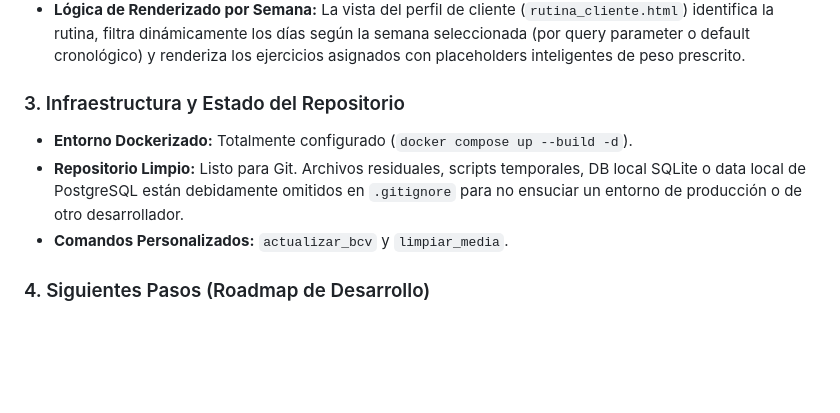
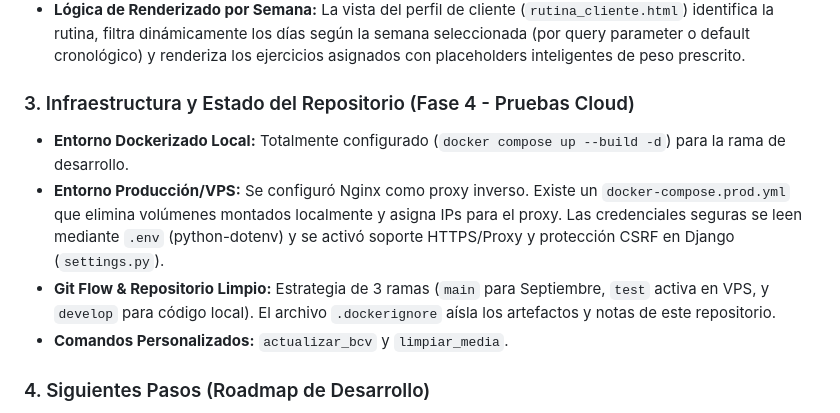
Before and after one commit to chui24/invicta-gym, a Markdown page: HANDOFF.md, the part around the change. Drawn GitHub-style; blank space fills up the shorter version.

```diff
--- a/HANDOFF.md
+++ b/HANDOFF.md
@@ -22,9 +22,10 @@ Si estás leyendo esto, acabas de ser inicializado en una nueva computadora para
 *   **Motor Biométrico de Inasistencias (Lookback Algorithm):** El endpoint `/api/validar_rostro/` determina exactamente qué "Día de Rutina" le corresponde al cliente cruzando fechas. Además, busca hasta 7 días atrás si el cliente se ausentó en una fecha agendada, disparando un **Badge de Alarma Naranja** instantáneo en el Dashboard de Recepción.
 *   **Lógica de Renderizado por Semana:** La vista del perfil de cliente (`rutina_cliente.html`) identifica la rutina, filtra dinámicamente los días según la semana seleccionada (por query parameter o default cronológico) y renderiza los ejercicios asignados con placeholders inteligentes de peso prescrito.
 
-### 3. Infraestructura y Estado del Repositorio
-*   **Entorno Dockerizado:** Totalmente configurado (`docker compose up --build -d`).
-*   **Repositorio Limpio:** Listo para Git. Archivos residuales, scripts temporales, DB local SQLite o data local de PostgreSQL están debidamente omitidos en `.gitignore` para no ensuciar un entorno de producción o de otro desarrollador.
+### 3. Infraestructura y Estado del Repositorio (Fase 4 - Pruebas Cloud)
+*   **Entorno Dockerizado Local:** Totalmente configurado (`docker compose up --build -d`) para la rama de desarrollo.
+*   **Entorno Producción/VPS:** Se configuró Nginx como proxy inverso. Existe un `docker-compose.prod.yml` que elimina volúmenes montados localmente y asigna IPs para el proxy. Las credenciales seguras se leen mediante `.env` (python-dotenv) y se activó soporte HTTPS/Proxy y protección CSRF en Django (`settings.py`).
+*   **Git Flow & Repositorio Limpio:** Estrategia de 3 ramas (`main` para Septiembre, `test` activa en VPS, y `develop` para código local). El archivo `.dockerignore` aísla los artefactos y notas de este repositorio.
 *   **Comandos Personalizados:** `actualizar_bcv` y `limpiar_media`.
 
 ### 4. Siguientes Pasos (Roadmap de Desarrollo)
```
Also changed, not shown: DOCUMENTACION.md (+17 -0 lines).
